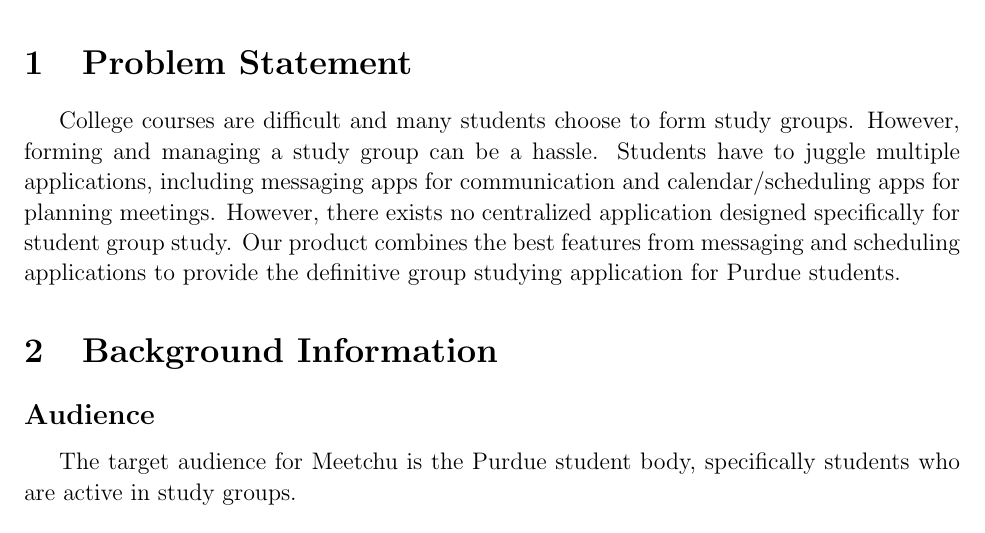
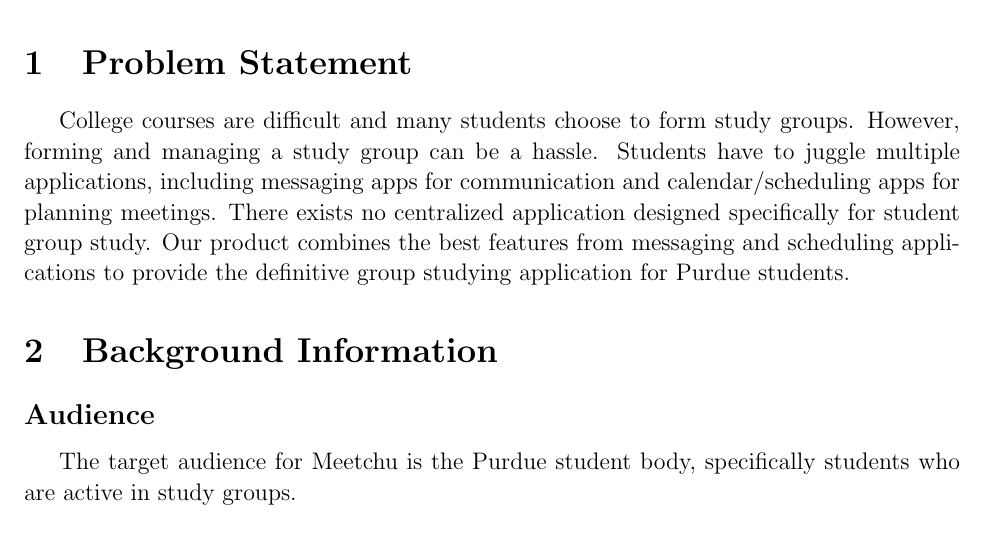
Before and after one commit to dan-zheng/meetchu, a LaTeX document (docs/project-backlog/project-backlog.tex): part of page 1 of 4, cut so that both start at the same text. Compiled offline with pdfLaTeX.

Commit message:
Fix grammar in documents

```diff
--- a/docs/project-backlog/project-backlog.tex
+++ b/docs/project-backlog/project-backlog.tex
@@ -39,7 +39,7 @@
 
 \section{Problem Statement}
 
-College courses are difficult and many students choose to form study groups. However, forming and managing a study group can be a hassle. Students have to juggle multiple applications, including messaging apps for communication and calendar/scheduling apps for planning meetings. However, there exists no centralized application designed specifically for student group study. Our product combines the best features from messaging and scheduling applications to provide the definitive group studying application for Purdue students.
+College courses are difficult and many students choose to form study groups. However, forming and managing a study group can be a hassle. Students have to juggle multiple applications, including messaging apps for communication and calendar/scheduling apps for planning meetings. There exists no centralized application designed specifically for student group study. Our product combines the best features from messaging and scheduling applications to provide the definitive group studying application for Purdue students.
 
 \section{Background Information}
 
```
Also changed, not shown: docs/project-charter/project-charter.tex (+1 -1 lines), docs/project-backlog/project-backlog.pdf, docs/project-charter/project-charter.pdf.
